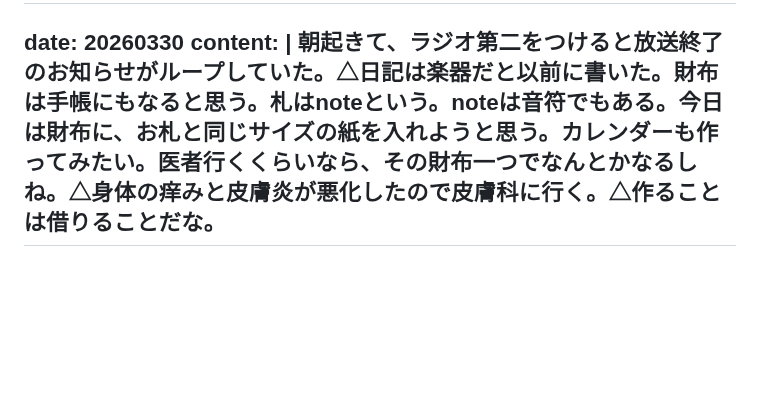
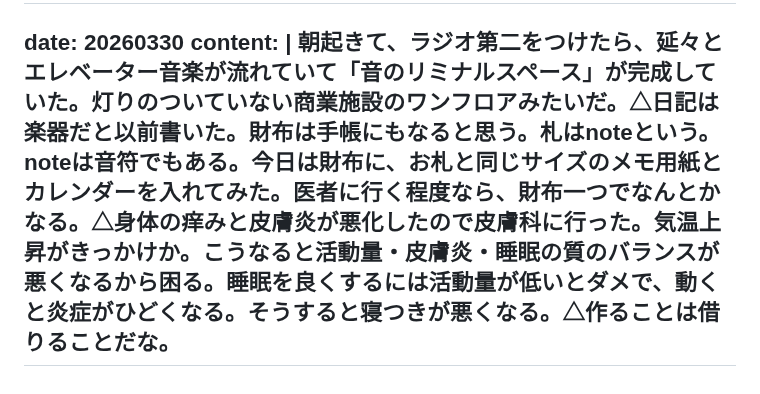
Before and after one commit to gojiroma/diary, a Markdown page: entry.md, the part around the change. GitHub-like rendering; blank space fills up the shorter version.

```diff
--- a/entry.md
+++ b/entry.md
@@ -666,5 +666,5 @@ content: |
 ---
 date: 20260330
 content: |
-  朝起きて、ラジオ第二をつけると放送終了のお知らせがループしていた。△日記は楽器だと以前に書いた。財布は手帳にもなると思う。札はnoteという。noteは音符でもある。今日は財布に、お札と同じサイズの紙を入れようと思う。カレンダーも作ってみたい。医者行くくらいなら、その財布一つでなんとかなるしね。△身体の痒みと皮膚炎が悪化したので皮膚科に行く。△作ることは借りることだな。
+  朝起きて、ラジオ第二をつけたら、延々とエレベーター音楽が流れていて「音のリミナルスペース」が完成していた。灯りのついていない商業施設のワンフロアみたいだ。△日記は楽器だと以前書いた。財布は手帳にもなると思う。札はnoteという。noteは音符でもある。今日は財布に、お札と同じサイズのメモ用紙とカレンダーを入れてみた。医者に行く程度なら、財布一つでなんとかなる。△身体の痒みと皮膚炎が悪化したので皮膚科に行った。気温上昇がきっかけか。こうなると活動量・皮膚炎・睡眠の質のバランスが悪くなるから困る。睡眠を良くするには活動量が低いとダメで、動くと炎症がひどくなる。そうすると寝つきが悪くなる。△作ることは借りることだな。
 ---
```
Also changed, not shown: fake.md (+1 -1 lines).
